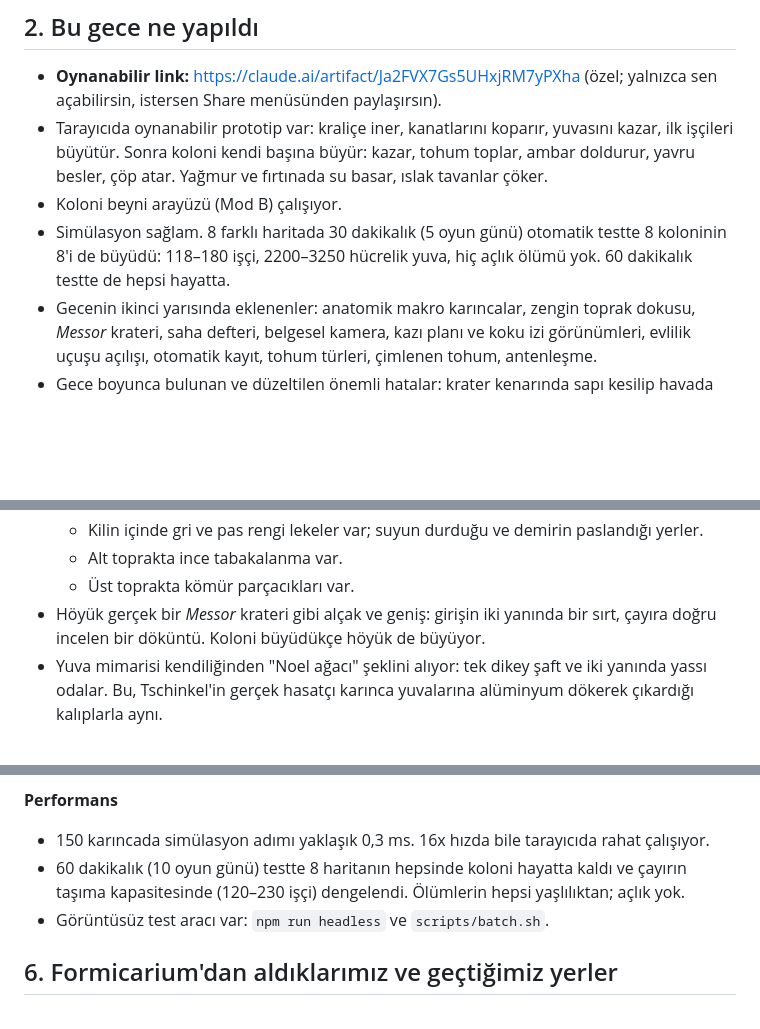
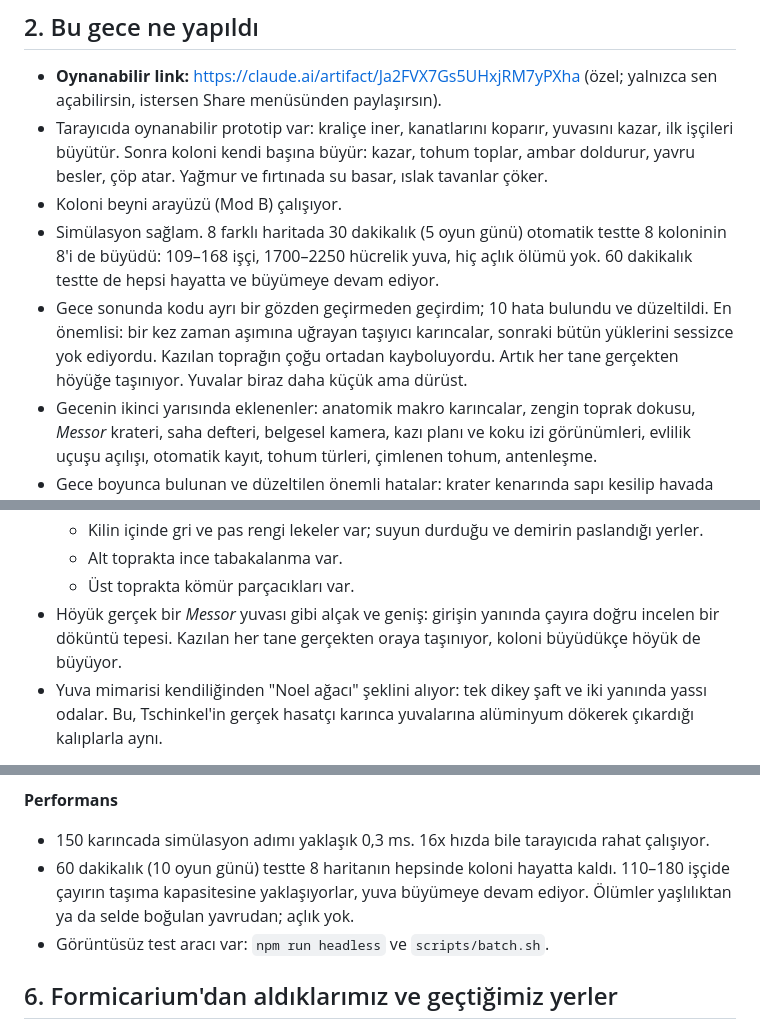
Before and after one commit to solanatropicana-create/Road, a Markdown page: docs/GDD.md, 3 parts joined by grey strips. Rendered like a GitHub page; blank space fills up the shorter version.

Commit message:
docs: numbers after the hauling fix; review summary
Co-Authored-By: Claude Opus 5.5 <noreply@anthropic.com>
Claude-Session: https://claude.ai/code/session_017q7j2f33iEyZSFUtMaJ7Vu

```diff
--- a/docs/GDD.md
+++ b/docs/GDD.md
@@ -11,7 +11,8 @@ Gerçek ölçekte bir toprak kesitinde, bir *Messor structor* (hasatçı karınc
 - **Oynanabilir link:** https://claude.ai/artifact/Ja2FVX7Gs5UHxjRM7yPXha (özel; yalnızca sen açabilirsin, istersen Share menüsünden paylaşırsın).
 - Tarayıcıda oynanabilir prototip var: kraliçe iner, kanatlarını koparır, yuvasını kazar, ilk işçileri büyütür. Sonra koloni kendi başına büyür: kazar, tohum toplar, ambar doldurur, yavru besler, çöp atar. Yağmur ve fırtınada su basar, ıslak tavanlar çöker.
 - Koloni beyni arayüzü (Mod B) çalışıyor.
-- Simülasyon sağlam. 8 farklı haritada 30 dakikalık (5 oyun günü) otomatik testte 8 koloninin 8'i de büyüdü: 118–180 işçi, 2200–3250 hücrelik yuva, hiç açlık ölümü yok. 60 dakikalık testte de hepsi hayatta.
+- Simülasyon sağlam. 8 farklı haritada 30 dakikalık (5 oyun günü) otomatik testte 8 koloninin 8'i de büyüdü: 109–168 işçi, 1700–2250 hücrelik yuva, hiç açlık ölümü yok. 60 dakikalık testte de hepsi hayatta ve büyümeye devam ediyor.
+- Gece sonunda kodu ayrı bir gözden geçirmeden geçirdim; 10 hata bulundu ve düzeltildi. En önemlisi: bir kez zaman aşımına uğrayan taşıyıcı karıncalar, sonraki bütün yüklerini sessizce yok ediyordu. Kazılan toprağın çoğu ortadan kayboluyordu. Artık her tane gerçekten höyüğe taşınıyor. Yuvalar biraz daha küçük ama dürüst.
 - Gecenin ikinci yarısında eklenenler: anatomik makro karıncalar, zengin toprak dokusu, *Messor* krateri, saha defteri, belgesel kamera, kazı planı ve koku izi görünümleri, evlilik uçuşu açılışı, otomatik kayıt, tohum türleri, çimlenen tohum, antenleşme.
 - Gece boyunca bulunan ve düzeltilen önemli hatalar: krater kenarında sapı kesilip havada kalan bitkiler toplayıcıları kilitliyordu (iki haritada koloni açlıktan ölüyordu); kraliçe yüzeydeki bir çakılın üstüne inince kazamıyordu.
 - Çalıştırmak için: `npm install` ve ardından `npm run dev`. Tek dosyalık sürüm için `npm run build:artifact`.
@@ -100,7 +101,7 @@ Karıncalar toprak gibi piksel olarak değil, ekran çözünürlüğünde çizil
   - Kilin içinde gri ve pas rengi lekeler var; suyun durduğu ve demirin paslandığı yerler.
   - Alt toprakta ince tabakalanma var.
   - Üst toprakta kömür parçacıkları var.
-- Höyük gerçek bir *Messor* krateri gibi alçak ve geniş: girişin iki yanında bir sırt, çayıra doğru incelen bir döküntü. Koloni büyüdükçe höyük de büyüyor.
+- Höyük gerçek bir *Messor* yuvası gibi alçak ve geniş: girişin yanında çayıra doğru incelen bir döküntü tepesi. Kazılan her tane gerçekten oraya taşınıyor, koloni büyüdükçe höyük de büyüyor.
 - Yuva mimarisi kendiliğinden "Noel ağacı" şeklini alıyor: tek dikey şaft ve iki yanında yassı odalar. Bu, Tschinkel'in gerçek hasatçı karınca yuvalarına alüminyum dökerek çıkardığı kalıplarla aynı.
 
 **Neden:** Toprak bu oyunun asıl tuvali. Katmanlar hem güzel görünüyor hem de oyuna anlam katıyor: derin kazmak pahalı ama güvenli.
@@ -238,7 +239,7 @@ Ayrıca:
 **Performans**
 
 - 150 karıncada simülasyon adımı yaklaşık 0,3 ms. 16x hızda bile tarayıcıda rahat çalışıyor.
-- 60 dakikalık (10 oyun günü) testte 8 haritanın hepsinde koloni hayatta kaldı ve çayırın taşıma kapasitesinde (120–230 işçi) dengelendi. Ölümlerin hepsi yaşlılıktan; açlık yok.
+- 60 dakikalık (10 oyun günü) testte 8 haritanın hepsinde koloni hayatta kaldı. 110–180 işçide çayırın taşıma kapasitesine yaklaşıyorlar, yuva büyümeye devam ediyor. Ölümler yaşlılıktan ya da selde boğulan yavrudan; açlık yok.
 - Görüntüsüz test aracı var: `npm run headless` ve `scripts/batch.sh`.
 
 ## 6. Formicarium'dan aldıklarımız ve geçtiğimiz yerler
```
